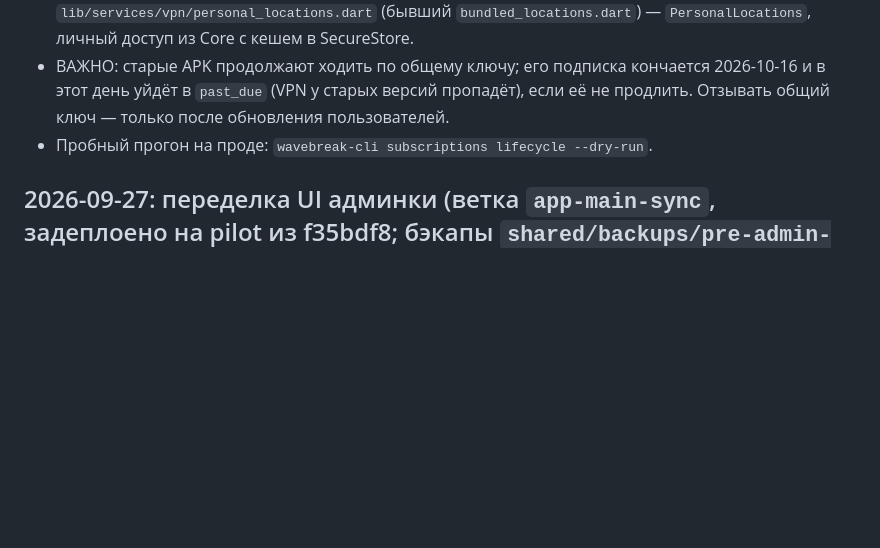
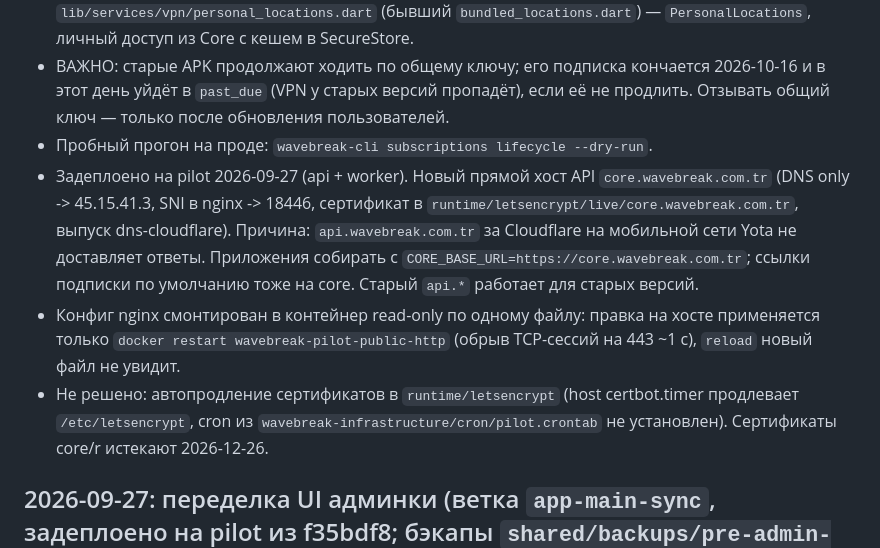
Before and after one commit to defloyder/wavebrake_project, a Markdown page: AGENT_HANDOFF.md, the part around the change. Drawn GitHub-style; blank space fills up the shorter version.

Commit message:
Handoff: bug 10 deployed, direct API host, nginx/cert notes
Co-Authored-By: Claude Opus 5.5 <noreply@anthropic.com>

```diff
--- a/AGENT_HANDOFF.md
+++ b/AGENT_HANDOFF.md
@@ -10,6 +10,9 @@
 - Приложения (мобилка и ПК): зашитые ссылки с общим ключом удалены; `lib/services/vpn/personal_locations.dart` (бывший `bundled_locations.dart`) — `PersonalLocations`, личный доступ из Core с кешем в SecureStore.
 - ВАЖНО: старые APK продолжают ходить по общему ключу; его подписка кончается 2026-10-16 и в этот день уйдёт в `past_due` (VPN у старых версий пропадёт), если её не продлить. Отзывать общий ключ — только после обновления пользователей.
 - Пробный прогон на проде: `wavebreak-cli subscriptions lifecycle --dry-run`.
+- Задеплоено на pilot 2026-09-27 (api + worker). Новый прямой хост API `core.wavebreak.com.tr` (DNS only -> 45.15.41.3, SNI в nginx -> 18446, сертификат в `runtime/letsencrypt/live/core.wavebreak.com.tr`, выпуск dns-cloudflare). Причина: `api.wavebreak.com.tr` за Cloudflare на мобильной сети Yota не доставляет ответы. Приложения собирать с `CORE_BASE_URL=https://core.wavebreak.com.tr`; ссылки подписки по умолчанию тоже на core. Старый `api.*` работает для старых версий.
+- Конфиг nginx смонтирован в контейнер read-only по одному файлу: правка на хосте применяется только `docker restart wavebreak-pilot-public-http` (обрыв TCP-сессий на 443 ~1 с), `reload` новый файл не увидит.
+- Не решено: автопродление сертификатов в `runtime/letsencrypt` (host certbot.timer продлевает `/etc/letsencrypt`, cron из `wavebreak-infrastructure/cron/pilot.crontab` не установлен). Сертификаты core/r истекают 2026-12-26.
 
 ## 2026-09-27: переделка UI админки (ветка `app-main-sync`, задеплоено на pilot из f35bdf8; бэкапы `shared/backups/pre-admin-ui-20260927-094759.dump`, `src-core-admin-before-admin-ui-20260927-094759.tgz`)
 
```
